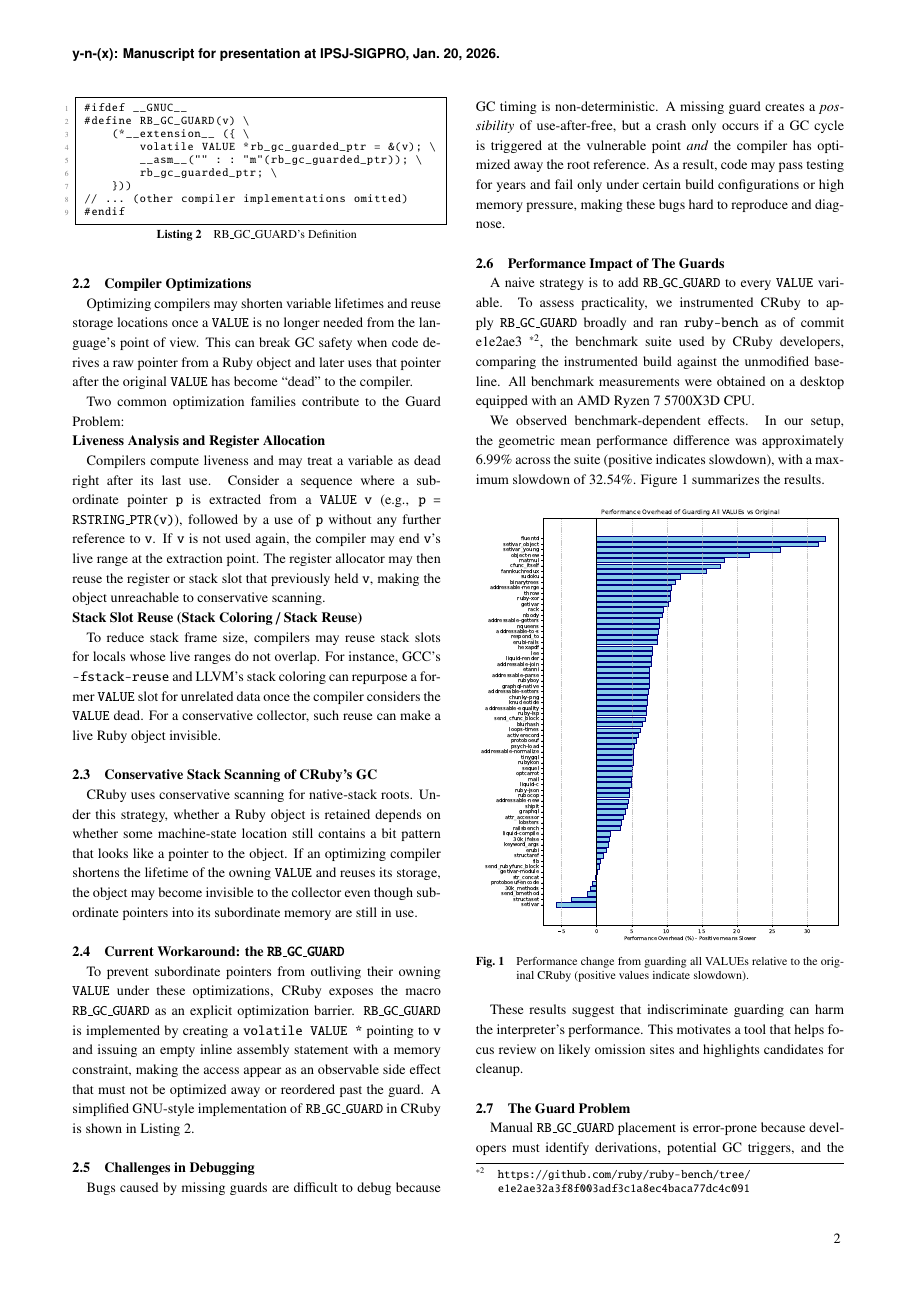
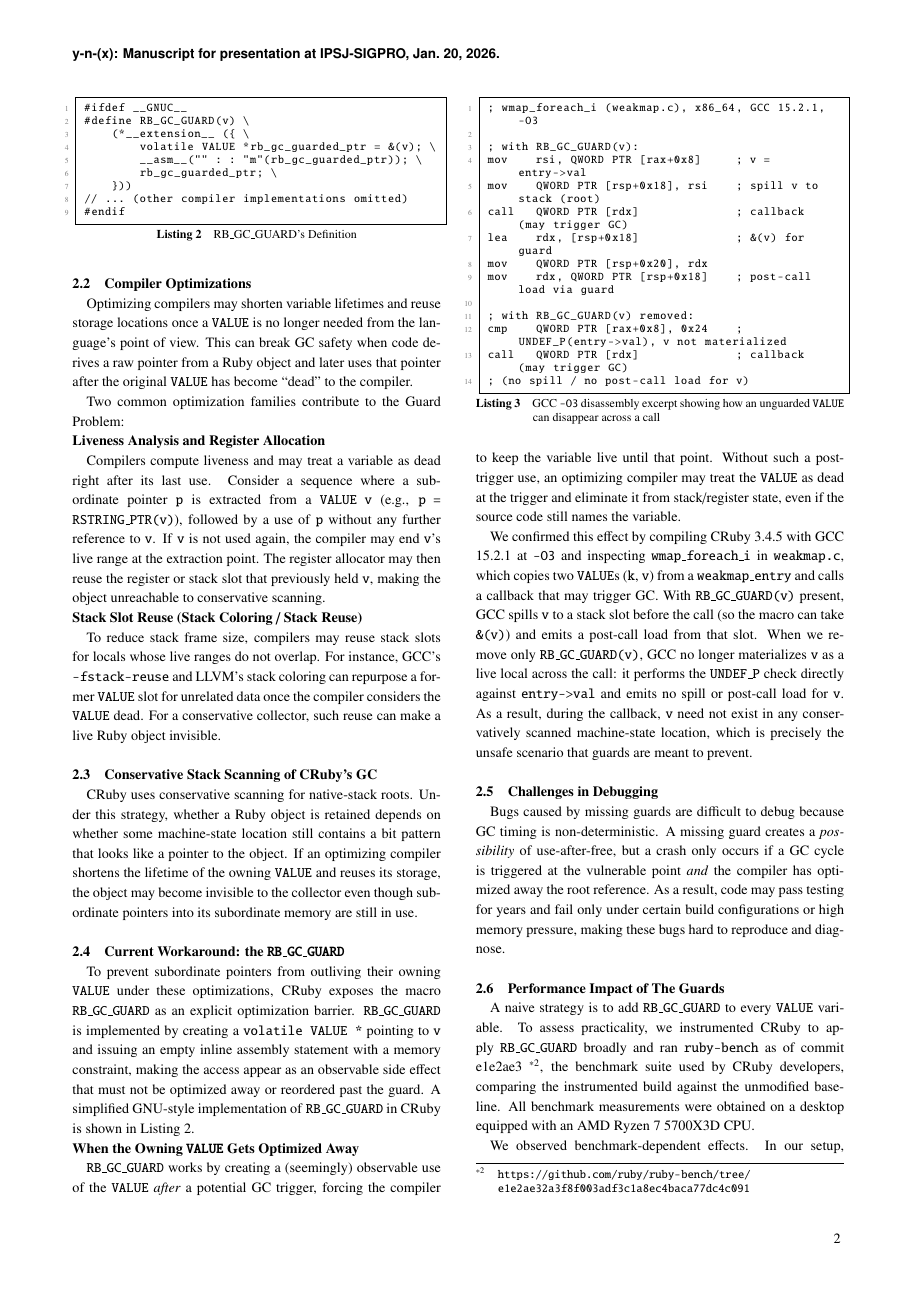
Before and after one commit to dummyx/GuardLint-PRO, a LaTeX document (guardlint.tex): page 2 of 7. Compiled offline with pLaTeX and dvipdfmx; a LaTeX package or settings file that is missing is left out.

Commit message:
add binary inspection

```diff
--- a/guardlint.tex
+++ b/guardlint.tex
@@ -134,6 +134,30 @@ To prevent subordinate pointers from outliving their owning \texttt{VALUE} under
     }))
 // ... (other compiler implementations omitted)
 #endif
+\end{lstlisting}
+\end{figure}
+
+\subsubsection*{When the Owning \texttt{VALUE} Gets Optimized Away}
+\texttt{RB\_GC\_GUARD} works by creating a (seemingly) observable use of the \texttt{VALUE} \emph{after} a potential GC trigger, forcing the compiler to keep the variable live until that point. Without such a post-trigger use, an optimizing compiler may treat the \texttt{VALUE} as dead at the trigger and eliminate it from stack/register state, even if the source code still names the variable.
+
+We confirmed this effect by compiling CRuby 3.4.5 with GCC 15.2.1 at \texttt{-O3} and inspecting \texttt{wmap\_foreach\_i} in \texttt{weakmap.c}, which copies two \texttt{VALUE}s (\texttt{k}, \texttt{v}) from a \texttt{weakmap\_entry} and calls a callback that may trigger GC. With \texttt{RB\_GC\_GUARD(v)} present, GCC spills \texttt{v} to a stack slot before the call (so the macro can take \texttt{\&(v)}) and emits a post-call load from that slot. When we remove only \texttt{RB\_GC\_GUARD(v)}, GCC no longer materializes \texttt{v} as a live local across the call: it performs the \texttt{UNDEF\_P} check directly against \texttt{entry->val} and emits no spill or post-call load for \texttt{v}. As a result, during the callback, \texttt{v} need not exist in any conservatively scanned machine-state location, which is precisely the unsafe scenario that guards are meant to prevent.
+
+\begin{figure}[tb]
+\begin{lstlisting}[caption={GCC \texttt{-O3} disassembly excerpt showing how an unguarded \texttt{VALUE} can disappear across a call},label={lst:asm_wmap_foreach_i}]
+; wmap_foreach_i (weakmap.c), x86_64, GCC 15.2.1, -O3
+
+; with RB_GC_GUARD(v):
+mov    rsi, QWORD PTR [rax+0x8]     ; v = entry->val
+mov    QWORD PTR [rsp+0x18], rsi    ; spill v to stack (root)
+call   QWORD PTR [rdx]              ; callback (may trigger GC)
+lea    rdx, [rsp+0x18]              ; &(v) for guard
+mov    QWORD PTR [rsp+0x20], rdx
+mov    rdx, QWORD PTR [rsp+0x18]    ; post-call load via guard
+
+; with RB_GC_GUARD(v) removed:
+cmp    QWORD PTR [rax+0x8], 0x24    ; UNDEF_P(entry->val), v not materialized
+call   QWORD PTR [rdx]              ; callback (may trigger GC)
+; (no spill / no post-call load for v)
 \end{lstlisting}
 \end{figure}
 
```
